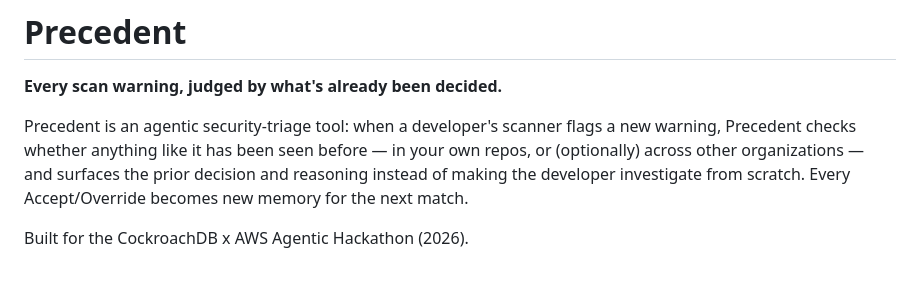
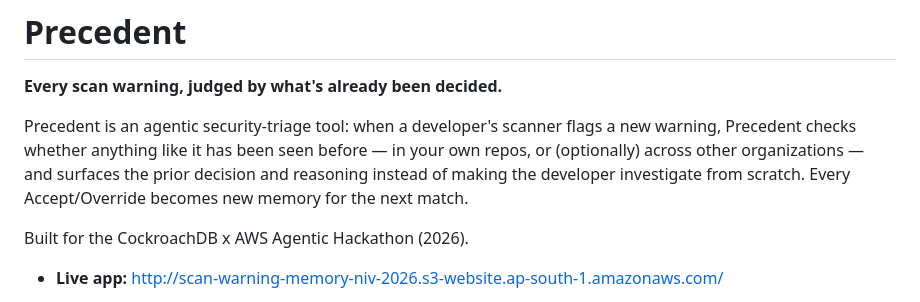
Before and after one commit to Nivikiwi/Precedent, a Markdown page: README.md, the part around one of its changes. Rendered like a GitHub page; blank space fills up the shorter version.

Commit message:
Fix live app link formatting in README.md
Removed HTML entity encoding for the live app link.

```diff
--- a/README.md
+++ b/README.md
@@ -10,4 +10,5 @@ making the developer investigate from scratch. Every Accept/Override
 becomes new memory for the next match.
 
 Built for the CockroachDB x AWS Agentic Hackathon (2026).
+- **Live app:** http://scan-warning-memory-niv-2026.s3-website.ap-south-1.amazonaws.com/
 
```
Also changed, not shown: other parts of README.md (+0 -1 lines).
